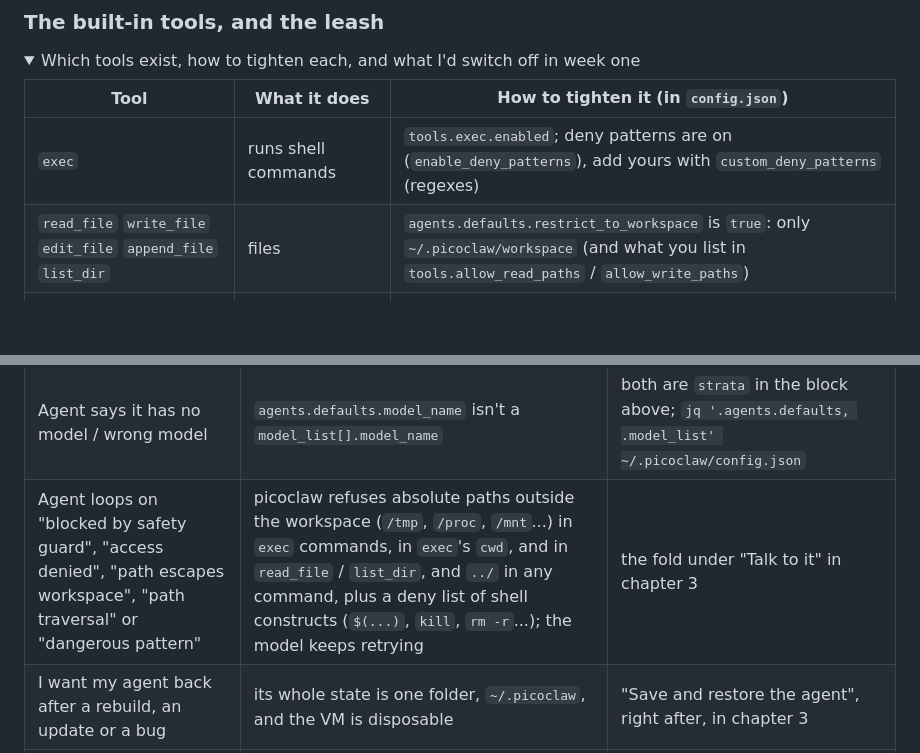
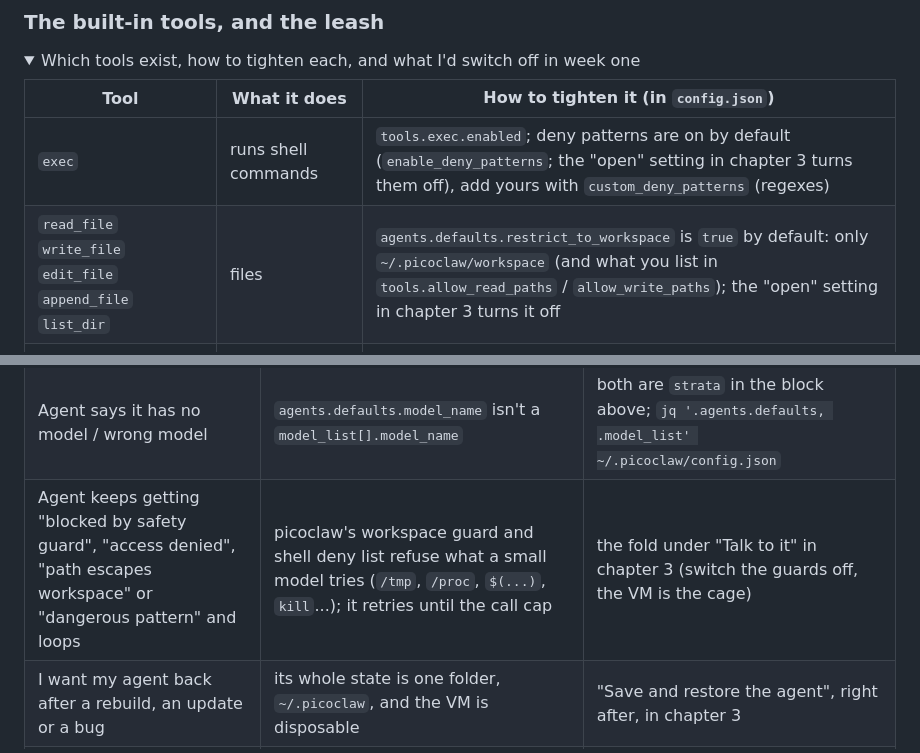
Before and after one commit to jbhauchard/domino, a Markdown page: fully_local_agent.md, 2 parts joined by grey strips. Rendered like a GitHub page; folded sections open; blank space fills up the shorter version.

```diff
--- a/fully_local_agent.md
+++ b/fully_local_agent.md
@@ -1062,8 +1025,8 @@ Whatever is installed, `/list skills`, `/list mcp` and `/show mcp <server>` (in
 
 | Tool | What it does | How to tighten it (in `config.json`) |
 | --- | --- | --- |
-| `exec` | runs shell commands | `tools.exec.enabled`; deny patterns are on (`enable_deny_patterns`), add yours with `custom_deny_patterns` (regexes) |
-| `read_file` `write_file` `edit_file` `append_file` `list_dir` | files | `agents.defaults.restrict_to_workspace` is `true`: only `~/.picoclaw/workspace` (and what you list in `tools.allow_read_paths` / `allow_write_paths`) |
+| `exec` | runs shell commands | `tools.exec.enabled`; deny patterns are on by default (`enable_deny_patterns`; the "open" setting in chapter 3 turns them off), add yours with `custom_deny_patterns` (regexes) |
+| `read_file` `write_file` `edit_file` `append_file` `list_dir` | files | `agents.defaults.restrict_to_workspace` is `true` by default: only `~/.picoclaw/workspace` (and what you list in `tools.allow_read_paths` / `allow_write_paths`); the "open" setting in chapter 3 turns it off |
 | `web_search` `web_fetch` | search the web, read a page | `tools.web.*` (each engine has `enabled`) |
 | `spawn` `subagent` | the agent starts helpers | `tools.spawn.enabled`, `tools.subagent.enabled` |
 | `cron` | the agent schedules jobs for itself | `tools.cron.enabled`, `tools.cron.allow_command` |
@@ -1191,7 +1154,7 @@ Other chat apps (Discord, Slack, Matrix...) are configured the same way, in `cha
 | `./smoler.sh run` can't find the image | the pull didn't finish | `./smoler.sh images`; if the list is empty, `pull` again (or `build`) |
 | `Could not set up host forwarding rule` | port 2289, 18789 or 18800 already used (another VM still running?) | `ss -tlnp \| grep -E '18789\|18800\|2289'` |
 | Agent says it has no model / wrong model | `agents.defaults.model_name` isn't a `model_list[].model_name` | both are `strata` in the block above; `jq '.agents.defaults, .model_list' ~/.picoclaw/config.json` |
-| Agent loops on "blocked by safety guard", "access denied", "path escapes workspace", "path traversal" or "dangerous pattern" | picoclaw refuses absolute paths outside the workspace (`/tmp`, `/proc`, `/mnt`...) in `exec` commands, in `exec`'s `cwd`, and in `read_file` / `list_dir`, and `../` in any command, plus a deny list of shell constructs (`$(...)`, `kill`, `rm -r`...); the model keeps retrying | the fold under "Talk to it" in chapter 3 |
+| Agent keeps getting "blocked by safety guard", "access denied", "path escapes workspace" or "dangerous pattern" and loops | picoclaw's workspace guard and shell deny list refuse what a small model tries (`/tmp`, `/proc`, `$(...)`, `kill`...); it retries until the call cap | the fold under "Talk to it" in chapter 3 (switch the guards off, the VM is the cage) |
 | I want my agent back after a rebuild, an update or a bug | its whole state is one folder, `~/.picoclaw`, and the VM is disposable | "Save and restore the agent", right after, in chapter 3 |
 | Answers, but never uses a tool | model not tool-capable (Ollama), or `exec`/`web` switched off | `picoclaw agent --debug -m "list your tools"` |
 | Web search finds nothing | DuckDuckGo disabled, or the VM has no internet | `jq .tools.web ~/.picoclaw/config.json`; `curl -sI https://duckduckgo.com` |
```
Also changed, not shown: other parts of fully_local_agent.md (+21 -58 lines).
